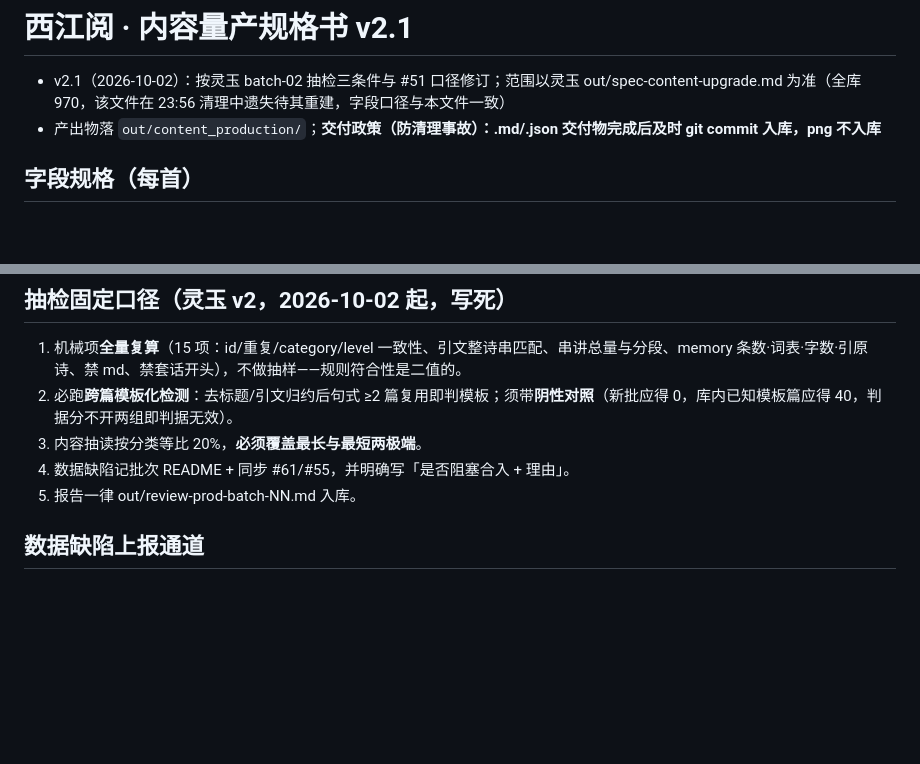
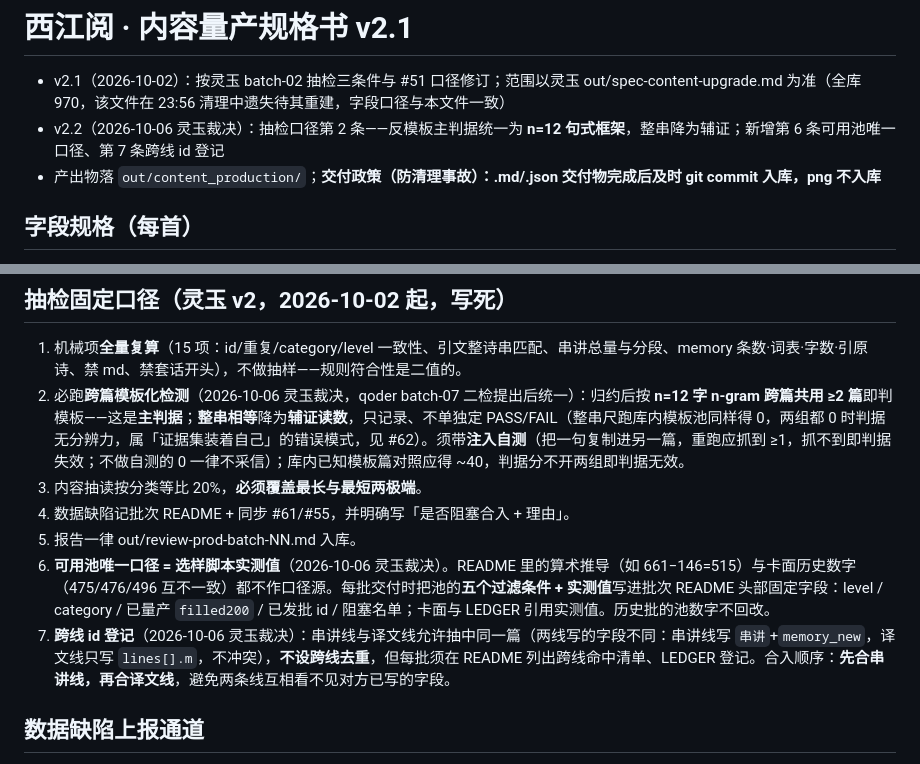
Before and after one commit to kumu314/xijiangyue, a Markdown page: out/content_production/SPEC.md, 2 parts joined by grey strips. Rendered like a GitHub page; blank space fills up the shorter version.

Commit message:
docs(spec): v2.2 抽检口径——反模板主判据统一 n=12 句式框架；新增可用池唯一口径与跨线 id 登记

```diff
--- a/out/content_production/SPEC.md
+++ b/out/content_production/SPEC.md
@@ -1,6 +1,7 @@
 # 西江阅 · 内容量产规格书 v2.1
 
 - v2.1（2026-10-02）：按灵玉 batch-02 抽检三条件与 #51 口径修订；范围以灵玉 out/spec-content-upgrade.md 为准（全库 970，该文件在 23:56 清理中遗失待其重建，字段口径与本文件一致）
+- v2.2（2026-10-06 灵玉裁决）：抽检口径第 2 条——反模板主判据统一为 **n=12 句式框架**，整串降为辅证；新增第 6 条可用池唯一口径、第 7 条跨线 id 登记
 - 产出物落 `out/content_production/`；**交付政策（防清理事故）：.md/.json 交付物完成后及时 git commit 入库，png 不入库**
 
 ## 字段规格（每首）
@@ -28,10 +29,12 @@
 ## 抽检固定口径（灵玉 v2，2026-10-02 起，写死）
 
 1. 机械项**全量复算**（15 项：id/重复/category/level 一致性、引文整诗串匹配、串讲总量与分段、memory 条数·词表·字数·引原诗、禁 md、禁套话开头），不做抽样——规则符合性是二值的。
-2. 必跑**跨篇模板化检测**：去标题/引文归约后句式 ≥2 篇复用即判模板；须带**阴性对照**（新批应得 0，库内已知模板篇应得 40，判据分不开两组即判据无效）。
+2. 必跑**跨篇模板化检测**（2026-10-06 灵玉裁决，qoder batch-07 二检提出后统一）：归约后按 **n=12 字 n-gram 跨篇共用 ≥2 篇**即判模板——这是**主判据**；**整串相等**降为**辅证读数**，只记录、不单独定 PASS/FAIL（整串尺跑库内模板池同样得 0，两组都 0 时判据无分辨力，属「证据集装着自己」的错误模式，见 #62）。须带**注入自测**（把一句复制进另一篇，重跑应抓到 ≥1，抓不到即判据失效；不做自测的 0 一律不采信）；库内已知模板篇对照应得 ~40，判据分不开两组即判据无效。
 3. 内容抽读按分类等比 20%，**必须覆盖最长与最短两极端**。
 4. 数据缺陷记批次 README + 同步 #61/#55，并明确写「是否阻塞合入 + 理由」。
 5. 报告一律 out/review-prod-batch-NN.md 入库。
+6. **可用池唯一口径 = 选样脚本实测值**（2026-10-06 灵玉裁决）。README 里的算术推导（如 661−146=515）与卡面历史数字（475/476/496 互不一致）都不作口径源。每批交付时把池的**五个过滤条件 + 实测值**写进批次 README 头部固定字段：level / category / 已量产 `filled200` / 已发批 id / 阻塞名单；卡面与 LEDGER 引用实测值。历史批的池数字不回改。
+7. **跨线 id 登记**（2026-10-06 灵玉裁决）：串讲线与译文线允许抽中同一篇（两线写的字段不同：串讲线写 `串讲`+`memory_new`，译文线只写 `lines[].m`，不冲突），**不设跨线去重**，但每批须在 README 列出跨线命中清单、LEDGER 登记。合入顺序：**先合串讲线，再合译文线**，避免两条线互相看不见对方已写的字段。
 
 ## 数据缺陷上报通道
 
```
